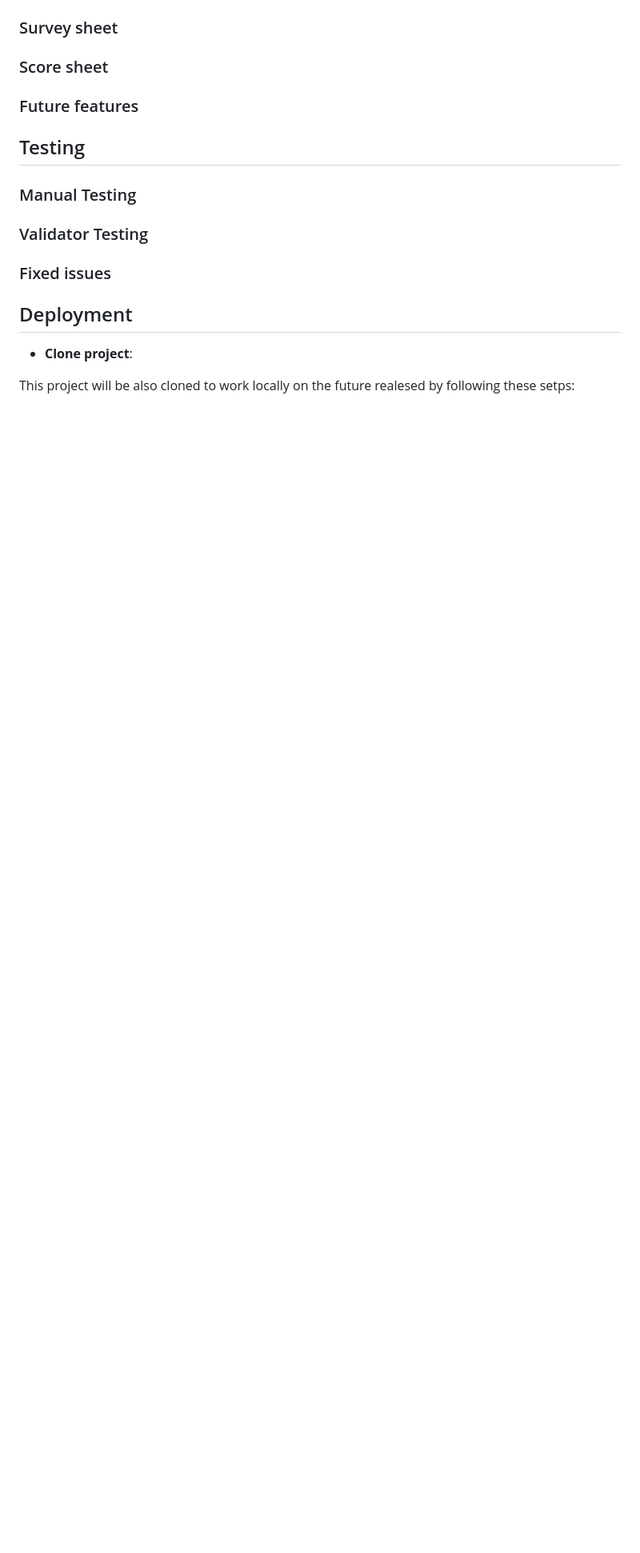
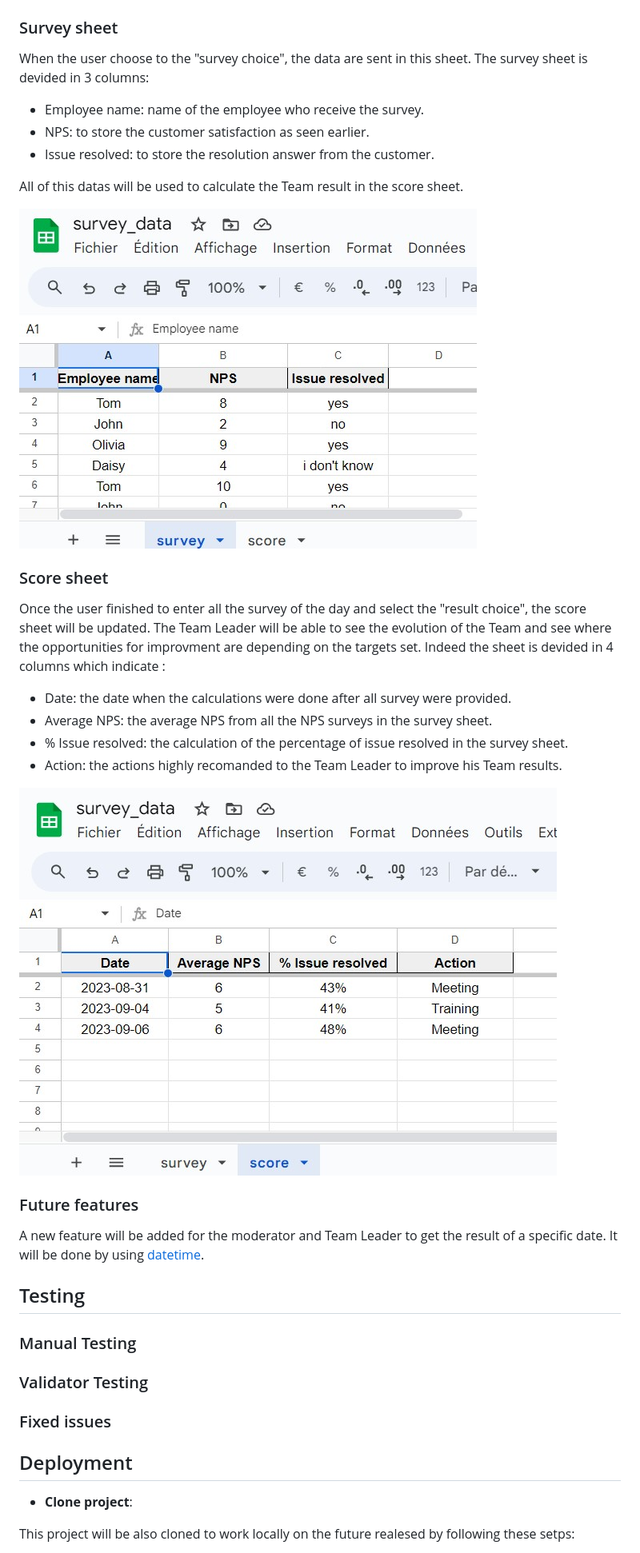
Before and after one commit to Shiimymy/survey_data, a Markdown page: README.md, the part around the change printed below. Shown: that part at 80% size. Rendered like a GitHub page; pictures changed too: images/survey_sheet.jpg; blank space fills up the shorter version.

Commit message:
Add survey sheet section content

```diff
--- a/README.md
+++ b/README.md
@@ -15,9 +46,27 @@ Project URL: [Survey_data App](https://survey-data-5ea6d17d5157.herokuapp.com/)
 ### Survey sheet
+
+When the user choose to the "survey choice", the data are sent in this sheet. The survey sheet is devided in 3 columns:
+* Employee name: name of the employee who receive the survey.
+* NPS: to store the customer satisfaction as seen earlier.
+* Issue resolved: to store the resolution answer from the customer.
+
+All of this datas will be used to calculate the Team result in the score sheet.
+
+![Survey Sheet](images/survey_sheet.jpg)
 
 ### Score sheet
 
+Once the user finished to enter all the survey of the day and select the "result choice", the score sheet will be updated. The Team Leader will be able to see the evolution of the Team and see where the opportunities for improvment are depending on the targets set. Indeed the sheet is devided in 4 columns which indicate :
+* Date: the date when the calculations were done after all survey were provided.
+* Average NPS: the average NPS from all the NPS surveys in the survey sheet.
+* % Issue resolved: the calculation of the percentage of issue resolved in the survey sheet.
+* Action: the actions highly recomanded to the Team Leader to improve his Team results.
+
+![Score Sheet](images/score_sheet.jpg)
+
 ### Future features
 
+A new feature will be added for the moderator and Team Leader to get the result of a specific date. It will be done by using [datetime](https://docs.python.org/3/library/datetime.html).
 
 ## Testing
 
```
Also changed, not shown: other parts of README.md (+31 -0 lines).
